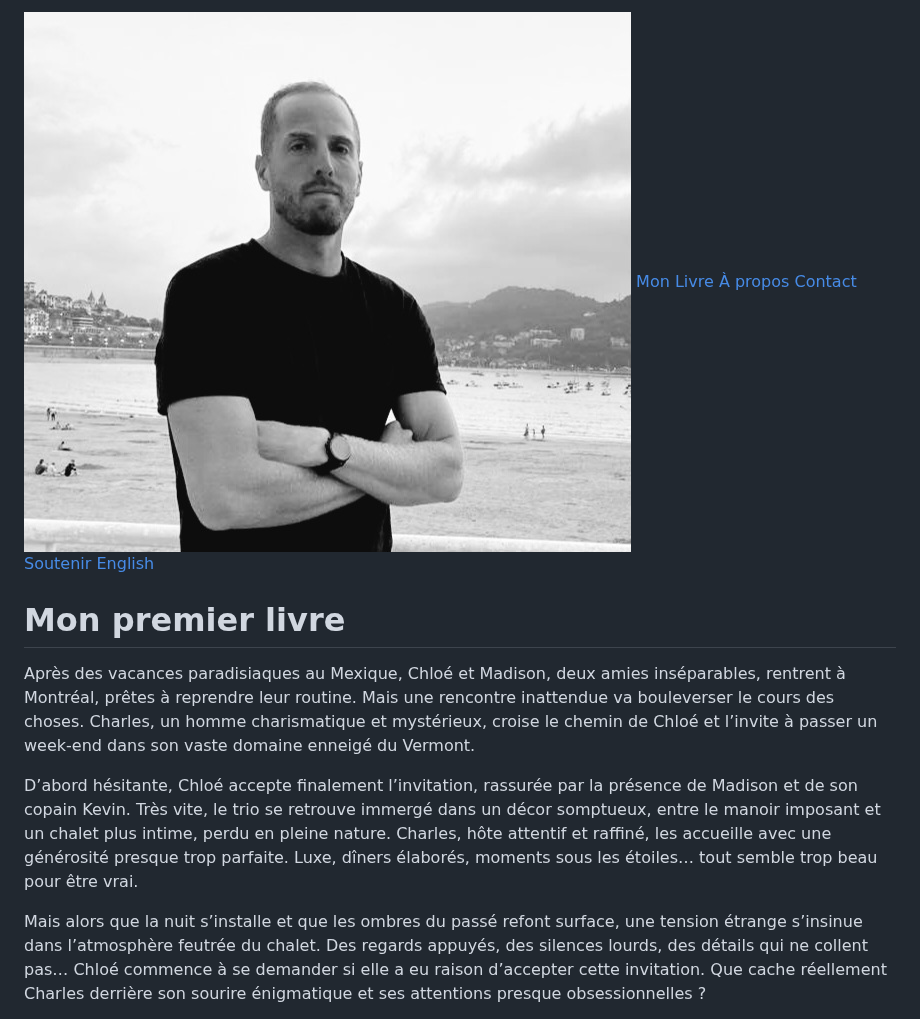
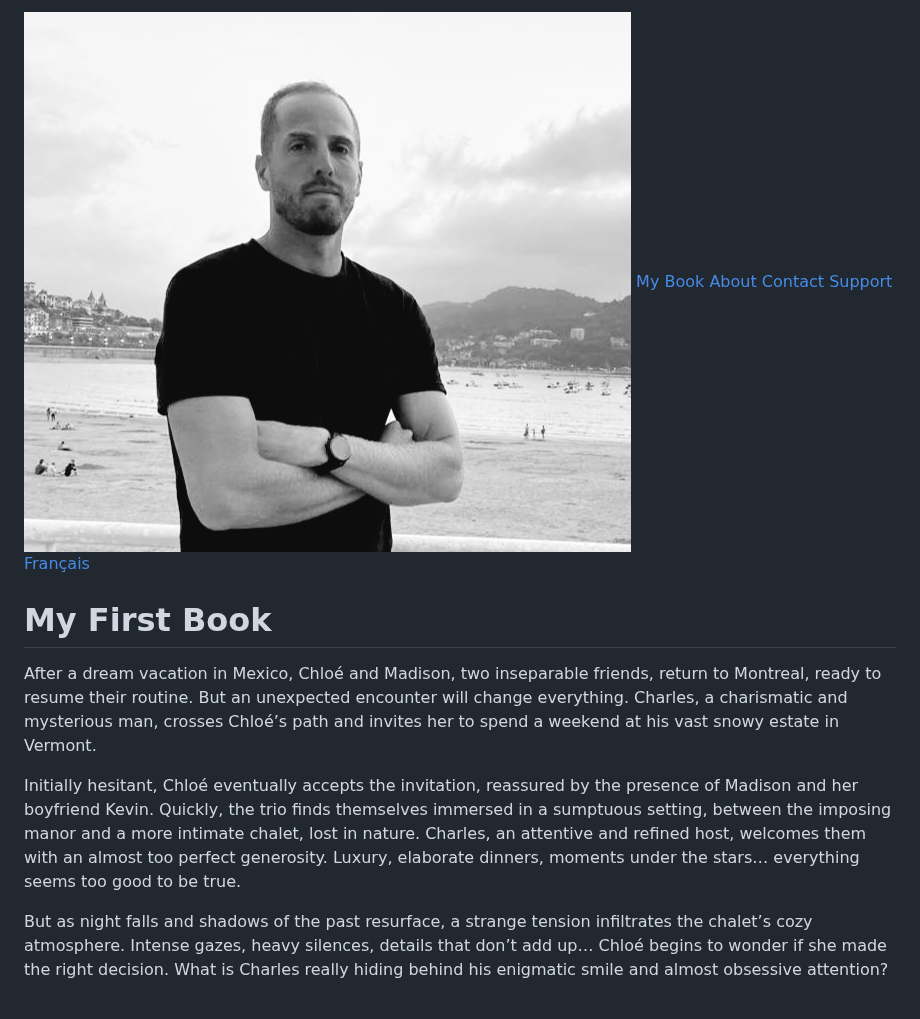
Before and after one commit to DRHorizons/D.R.H, a Markdown page: README.md, the part around one of its changes. GitHub-like rendering.

```diff
--- a/README.md
+++ b/README.md
@@ -178,20 +178,20 @@ Merci infiniment pour votre soutien ! ❤️📚
 </head>
 <body>
     <header>
-        <img src="photo.jpeg" alt="Portrait de l'écrivain D.R. Horizons" class="photo">
+        <img src="photo.jpeg" alt="Portrait of the writer D.R. Horizons" class="photo">
     </header>
     <nav>
-        <a href="#oeuvres">Mon Livre</a>
-        <a href="#about">À propos</a>
+        <a href="#works">My Book</a>
+        <a href="#about">About</a>
         <a href="#contact">Contact</a>
-        <a href="#don">Soutenir</a>
-        <a href="#english">English</a>
+        <a href="#donate">Support</a>
+        <a href="#french">Français</a>
     </nav>
-    <section class="section" id="oeuvres">
-        <h1>Mon premier livre</h1>
-        <p>Après des vacances paradisiaques au Mexique, Chloé et Madison, deux amies inséparables, rentrent à Montréal, prêtes à reprendre leur routine. Mais une rencontre inattendue va bouleverser le cours des choses. Charles, un homme charismatique et mystérieux, croise le chemin de Chloé et l’invite à passer un week-end dans son vaste domaine enneigé du Vermont.
+    <section class="section" id="works">
+        <h1>My First Book</h1>
+        <p>After a dream vacation in Mexico, Chloé and Madison, two inseparable friends, return to Montreal, ready to resume their routine. But an unexpected encounter will change everything. Charles, a charismatic and mysterious man, crosses Chloé’s path and invites her to spend a weekend at his vast snowy estate in Vermont.
 
-D’abord hésitante, Chloé accepte finalement l’invitation, rassurée par la présence de Madison et de son copain Kevin. Très vite, le trio se retrouve immergé dans un décor somptueux, entre le manoir imposant et un chalet plus intime, perdu en pleine nature. Charles, hôte attentif et raffiné, les accueille avec une générosité presque trop parfaite. Luxe, dîners élaborés, moments sous les étoiles… tout semble trop beau pour être vrai.
+Initially hesitant, Chloé eventually accepts the invitation, reassured by the presence of Madison and her boyfriend Kevin. Quickly, the trio finds themselves immersed in a sumptuous setting, between the imposing manor and a more intimate chalet, lost in nature. Charles, an attentive and refined host, welcomes them with an almost too perfect generosity. Luxury, elaborate dinners, moments under the stars… everything seems too good to be true.
 
-Mais alors que la nuit s’installe et que les ombres du passé refont surface, une tension étrange s’insinue dans l’atmosphère feutrée du chalet. Des regards appuyés, des silences lourds, des détails qui ne collent pas… Chloé commence à se demander si elle a eu raison d’accepter cette invitation. Que cache réellement Charles derrière son sourire énigmatique et ses attentions presque obsessionnelles ?
+But as night falls and shadows of the past resurface, a strange tension infiltrates the chalet’s cozy atmosphere. Intense gazes, heavy silences, details that don’t add up… Chloé begins to wonder if she made the right decision. What is Charles really hiding behind his enigmatic smile and almost obsessive attention?
 
```
Also changed, not shown: other parts of README.md (+41 -107 lines).
